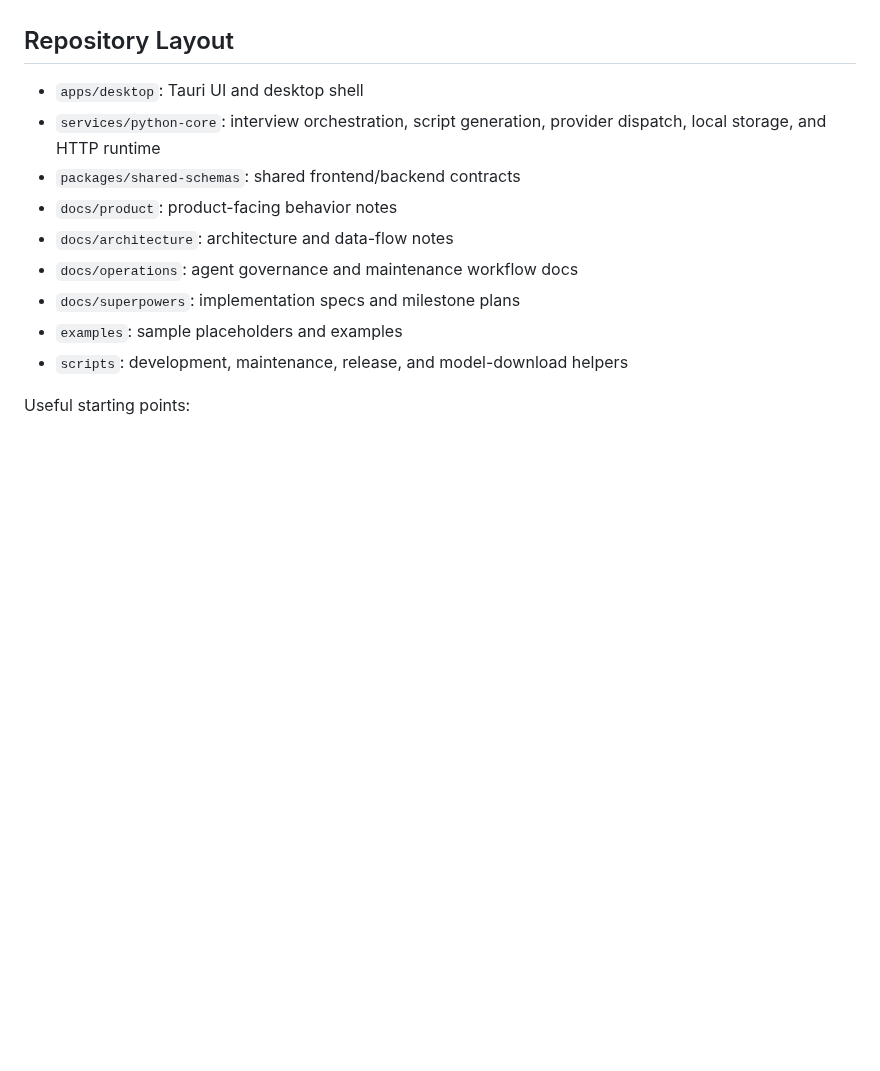
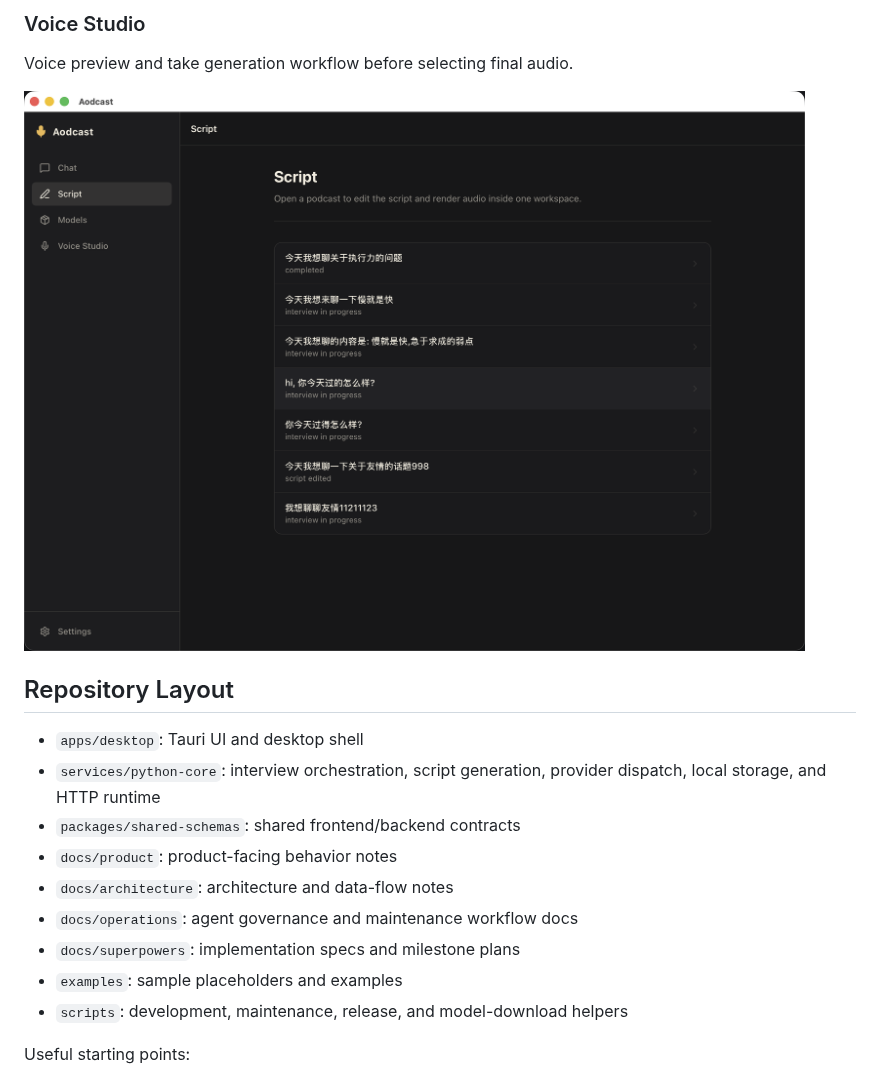
Before and after one commit to Handsomemikezzz/Aodcast, a Markdown page: README.md, the part around one of its changes. GitHub-like rendering; pictures changed too: images/Snipaste_2026-05-07_23-06-26.png (added); blank space fills up the shorter version.

```diff
--- a/README.md
+++ b/README.md
@@ -39,3 +53,7 @@ Screenshots and short demo clips should be added before a tagged public alpha an
+### Voice Studio
+Voice preview and take generation workflow before selecting final audio.
+
+![Voice Studio](images/Snipaste_2026-05-07_23-06-26.png)
 
 ## Repository Layout
 
```
Also changed, not shown: other parts of README.md (+15 -1 lines), images/Snipaste_2026-05-07_23-05-40.png (added), images/Snipaste_2026-05-07_23-06-07.png (added), images/Snipaste_2026-05-07_23-06-15.png (added).
